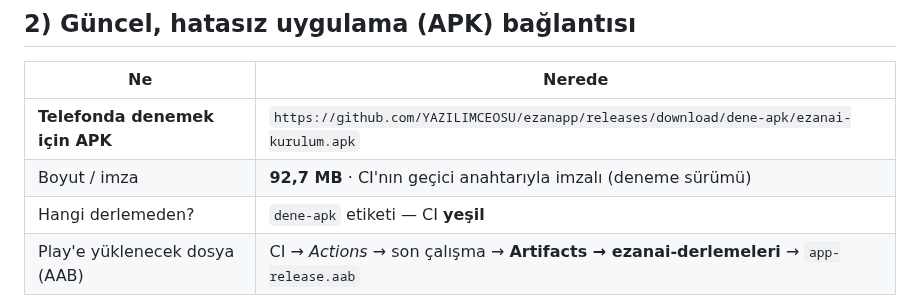
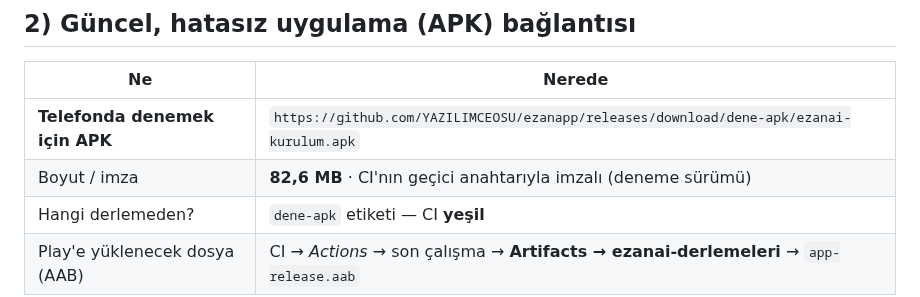
Before and after one commit to YAZILIMCEOSU/ezanapp, a Markdown page: docs/GUVENLIK_KOPYA_KORUMASI.md, the part around the change. GitHub-like rendering.

Commit message:
docs: güncel deneme APK boyutu (82,6 MB)
Co-authored-by: arena-agent <297053741+arena-agent@users.noreply.github.com>

```diff
--- a/docs/GUVENLIK_KOPYA_KORUMASI.md
+++ b/docs/GUVENLIK_KOPYA_KORUMASI.md
@@ -26,7 +26,7 @@
 | Ne | Nerede |
 |---|---|
 | **Telefonda denemek için APK** | `https://github.com/YAZILIMCEOSU/ezanapp/releases/download/dene-apk/ezanai-kurulum.apk` |
-| Boyut / imza | **92,7 MB** · CI'nın geçici anahtarıyla imzalı (deneme sürümü) |
+| Boyut / imza | **82,6 MB** · CI'nın geçici anahtarıyla imzalı (deneme sürümü) |
 | Hangi derlemeden? | `dene-apk` etiketi — CI **yeşil** |
 | Play'e yüklenecek dosya (AAB) | CI → *Actions* → son çalışma → **Artifacts → ezanai-derlemeleri** → `app-release.aab` |
 
```
